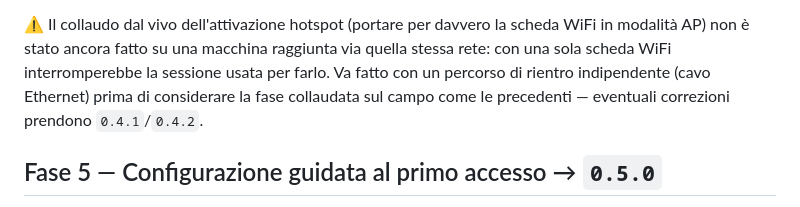
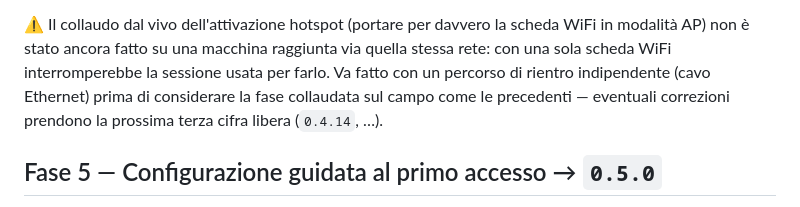
Before and after one commit to rufusinfabula/Fluxus, a Markdown page: docs/ROADMAP.md, the part around the change. Drawn GitHub-style.

```diff
--- a/docs/ROADMAP.md
+++ b/docs/ROADMAP.md
@@ -98,7 +98,8 @@ scheda WiFi in modalità AP) non è stato ancora fatto su una macchina
 raggiunta via quella stessa rete: con una sola scheda WiFi interromperebbe
 la sessione usata per farlo. Va fatto con un percorso di rientro
 indipendente (cavo Ethernet) prima di considerare la fase collaudata sul
-campo come le precedenti — eventuali correzioni prendono `0.4.1`/`0.4.2`.
+campo come le precedenti — eventuali correzioni prendono la prossima terza
+cifra libera (`0.4.14`, …).
 
 ## Fase 5 — Configurazione guidata al primo accesso → `0.5.0`
 
```
Also changed, not shown: README.md (+9 -7 lines), docs/ARCHITETTURA.md (+8 -5 lines).
